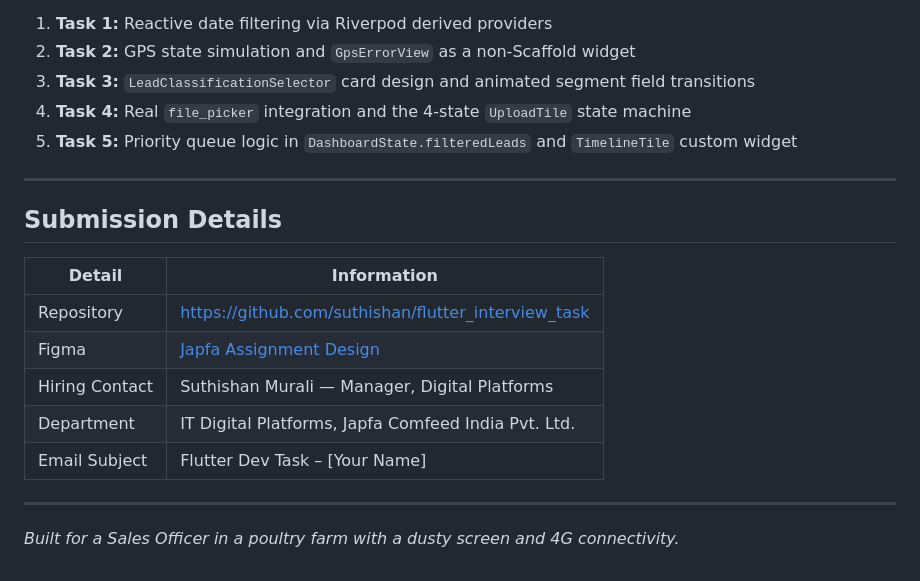
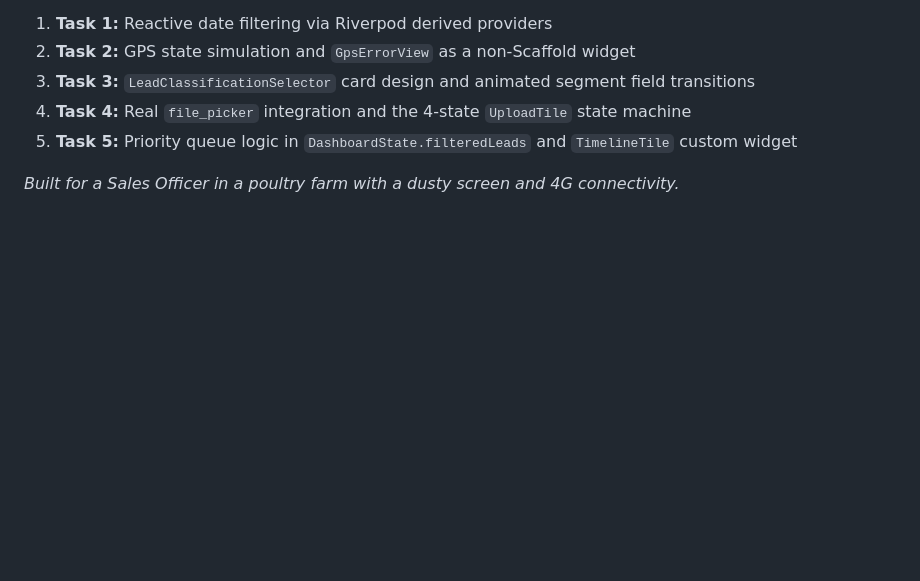
Before and after one commit to suthishan/flutter_interview_task, a Markdown page: README.md, the part around the change. Drawn GitHub-style; blank space fills up the shorter version.

```diff
--- a/README.md
+++ b/README.md
@@ -376,18 +376,6 @@ The walkthrough covers all 5 screens with one key implementation decision highli
 4. **Task 4:** Real `file_picker` integration and the 4-state `UploadTile` state machine
 5. **Task 5:** Priority queue logic in `DashboardState.filteredLeads` and `TimelineTile` custom widget
 
----
 
-## Submission Details
-
-| Detail | Information |
-|---|---|
-| Repository | [https://github.com/suthishan/flutter_interview_task](https://github.com/suthishan/flutter_interview_task) |
-| Figma | [Japfa Assignment Design](https://www.figma.com/design/WoZTwWzU8Q0nurWm5RG4cE/Japfa_addignment?node-id=0-1&t=BaXyG5qAsibYmgiF-1) |
-| Hiring Contact | Suthishan Murali — Manager, Digital Platforms |
-| Department | IT Digital Platforms, Japfa Comfeed India Pvt. Ltd. |
-| Email Subject | Flutter Dev Task – [Your Name] |
-
----
 
 *Built for a Sales Officer in a poultry farm with a dusty screen and 4G connectivity.*
```
